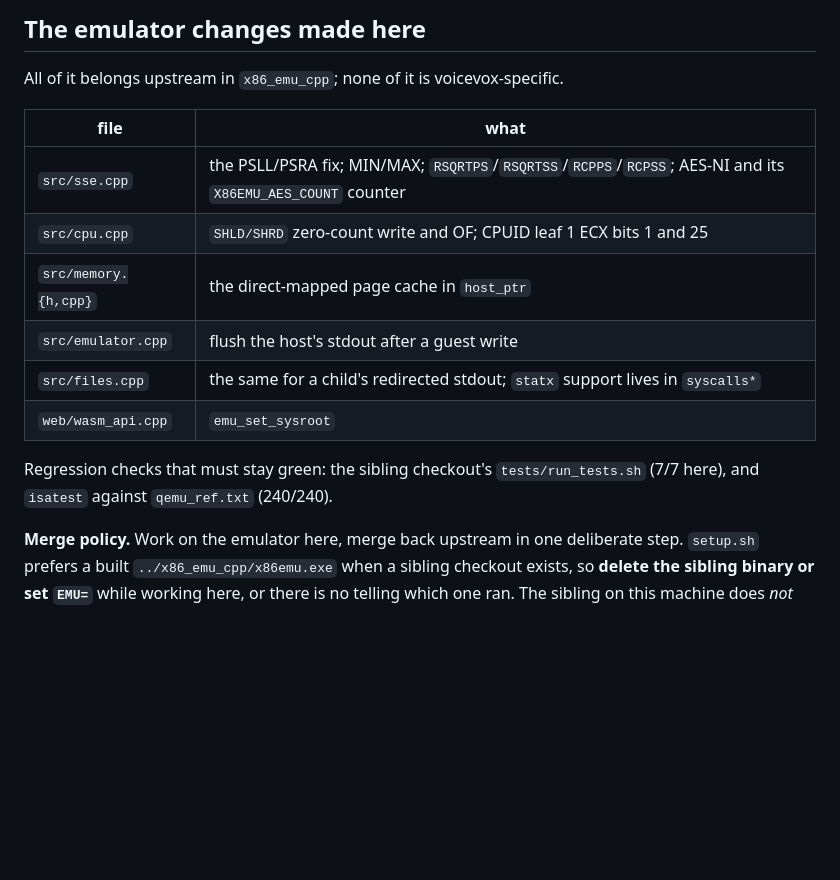
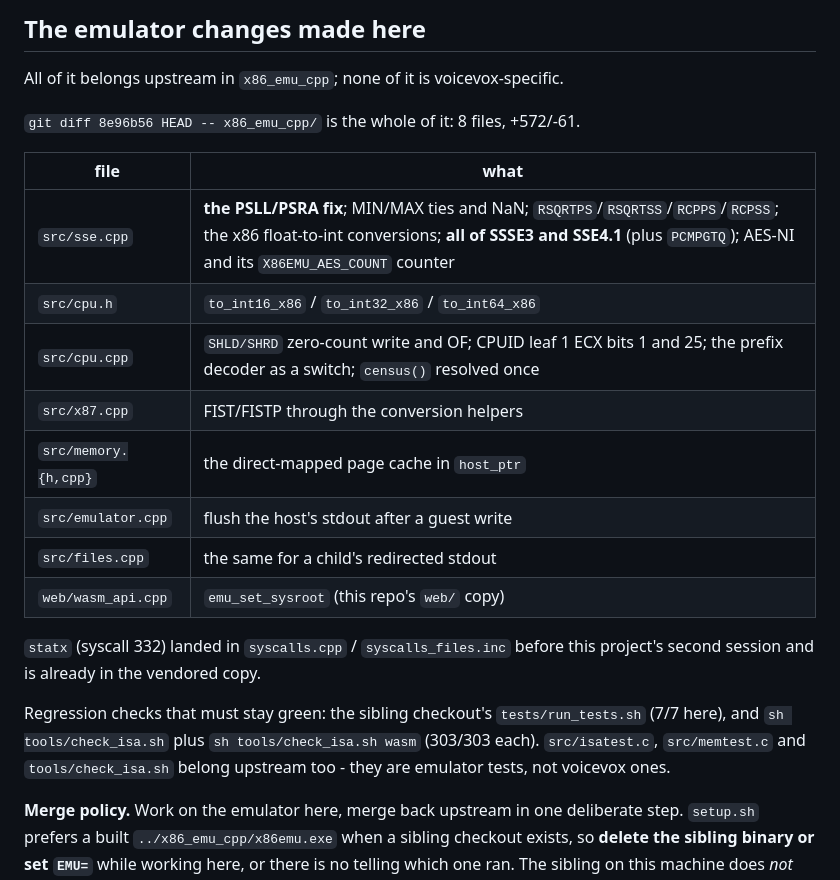
Before and after one commit to yomei-o/voicevox_emu_cpp, a Markdown page: resume.md, the part around the change. Rendered like a GitHub page; blank space fills up the shorter version.

Commit message:
resume.md のマージバック表を現状に合わせる
Co-Authored-By: Claude Opus 5 (1M context) <noreply@anthropic.com>

```diff
--- a/resume.md
+++ b/resume.md
@@ -75,17 +75,27 @@ implementations that agree turn a search into a lookup.
 
 All of it belongs upstream in `x86_emu_cpp`; none of it is voicevox-specific.
 
+`git diff 8e96b56 HEAD -- x86_emu_cpp/` is the whole of it: 8 files, +572/-61.
+
 | file | what |
 | --- | --- |
-| `src/sse.cpp` | the PSLL/PSRA fix; MIN/MAX; `RSQRTPS`/`RSQRTSS`/`RCPPS`/`RCPSS`; AES-NI and its `X86EMU_AES_COUNT` counter |
-| `src/cpu.cpp` | `SHLD/SHRD` zero-count write and OF; CPUID leaf 1 ECX bits 1 and 25 |
+| `src/sse.cpp` | **the PSLL/PSRA fix**; MIN/MAX ties and NaN; `RSQRTPS`/`RSQRTSS`/`RCPPS`/`RCPSS`; the x86 float-to-int conversions; **all of SSSE3 and SSE4.1** (plus `PCMPGTQ`); AES-NI and its `X86EMU_AES_COUNT` counter |
+| `src/cpu.h` | `to_int16_x86` / `to_int32_x86` / `to_int64_x86` |
+| `src/cpu.cpp` | `SHLD/SHRD` zero-count write and OF; CPUID leaf 1 ECX bits 1 and 25; the prefix decoder as a switch; `census()` resolved once |
+| `src/x87.cpp` | FIST/FISTP through the conversion helpers |
 | `src/memory.{h,cpp}` | the direct-mapped page cache in `host_ptr` |
 | `src/emulator.cpp` | flush the host's stdout after a guest write |
-| `src/files.cpp` | the same for a child's redirected stdout; `statx` support lives in `syscalls*` |
-| `web/wasm_api.cpp` | `emu_set_sysroot` |
+| `src/files.cpp` | the same for a child's redirected stdout |
+| `web/wasm_api.cpp` | `emu_set_sysroot` (this repo's `web/` copy) |
+
+`statx` (syscall 332) landed in `syscalls.cpp` / `syscalls_files.inc` before this
+project's second session and is already in the vendored copy.
 
 Regression checks that must stay green: the sibling checkout's
-`tests/run_tests.sh` (7/7 here), and `isatest` against `qemu_ref.txt` (240/240).
+`tests/run_tests.sh` (7/7 here), and `sh tools/check_isa.sh` plus
+`sh tools/check_isa.sh wasm` (303/303 each). `src/isatest.c`, `src/memtest.c`
+and `tools/check_isa.sh` belong upstream too - they are emulator tests, not
+voicevox ones.
 
 **Merge policy.** Work on the emulator here, merge back upstream in one
 deliberate step. `setup.sh` prefers a built `../x86_emu_cpp/x86emu.exe` when a
```
